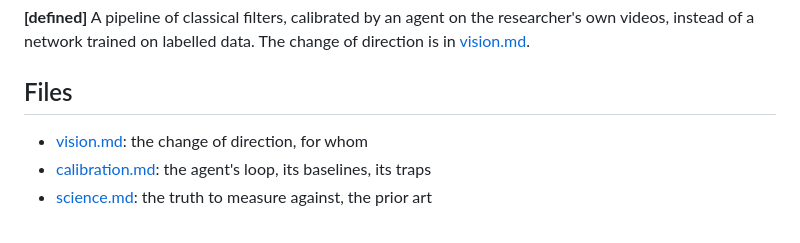
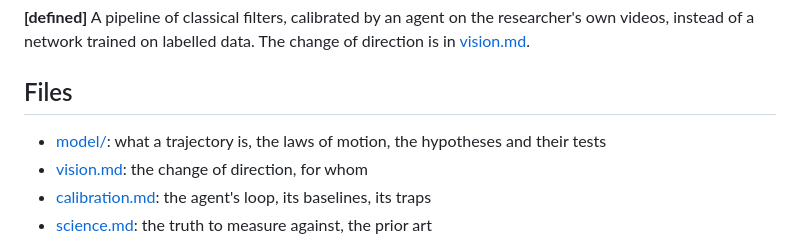
Before and after one commit to Ophiase/Microorganism-Computer-Vision, a Markdown page: ideas/README.md, the part around the change. Rendered like a GitHub page.

```diff
--- a/ideas/README.md
+++ b/ideas/README.md
@@ -15,6 +15,8 @@ change of direction is in [vision.md](vision.md).
 
 ## Files
 
+- [model/](model/README.md): what a trajectory is, the laws of motion, the
+  hypotheses and their tests
 - [vision.md](vision.md): the change of direction, for whom
 - [calibration.md](calibration.md): the agent's loop, its baselines, its traps
 - [science.md](science.md): the truth to measure against, the prior art
```
Also changed, not shown: .agents/rules/top-down.md (added, +21 -0 lines), AGENTS.md (+3 -0 lines), README.md (+23 -9 lines), docs/tools.md (added, +129 -0 lines), ideas/model/README.md (added, +12 -0 lines), ideas/model/hypotheses.md (added, +80 -0 lines), ideas/model/models.md (added, +109 -0 lines), ideas/model/population.md (added, +69 -0 lines), ideas/model/trajectory.md (added, +84 -0 lines), docs/figures/models.png (added), 1 other file.
